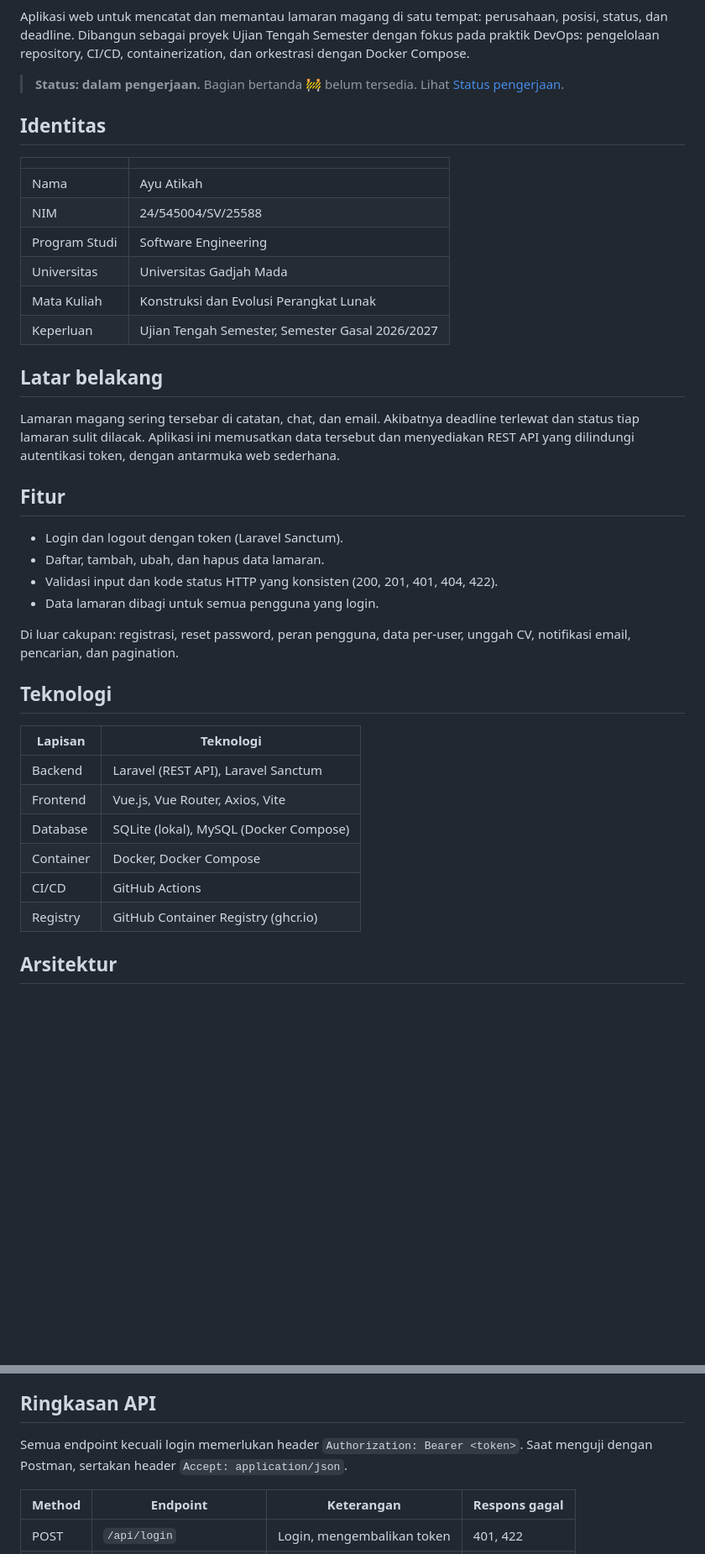
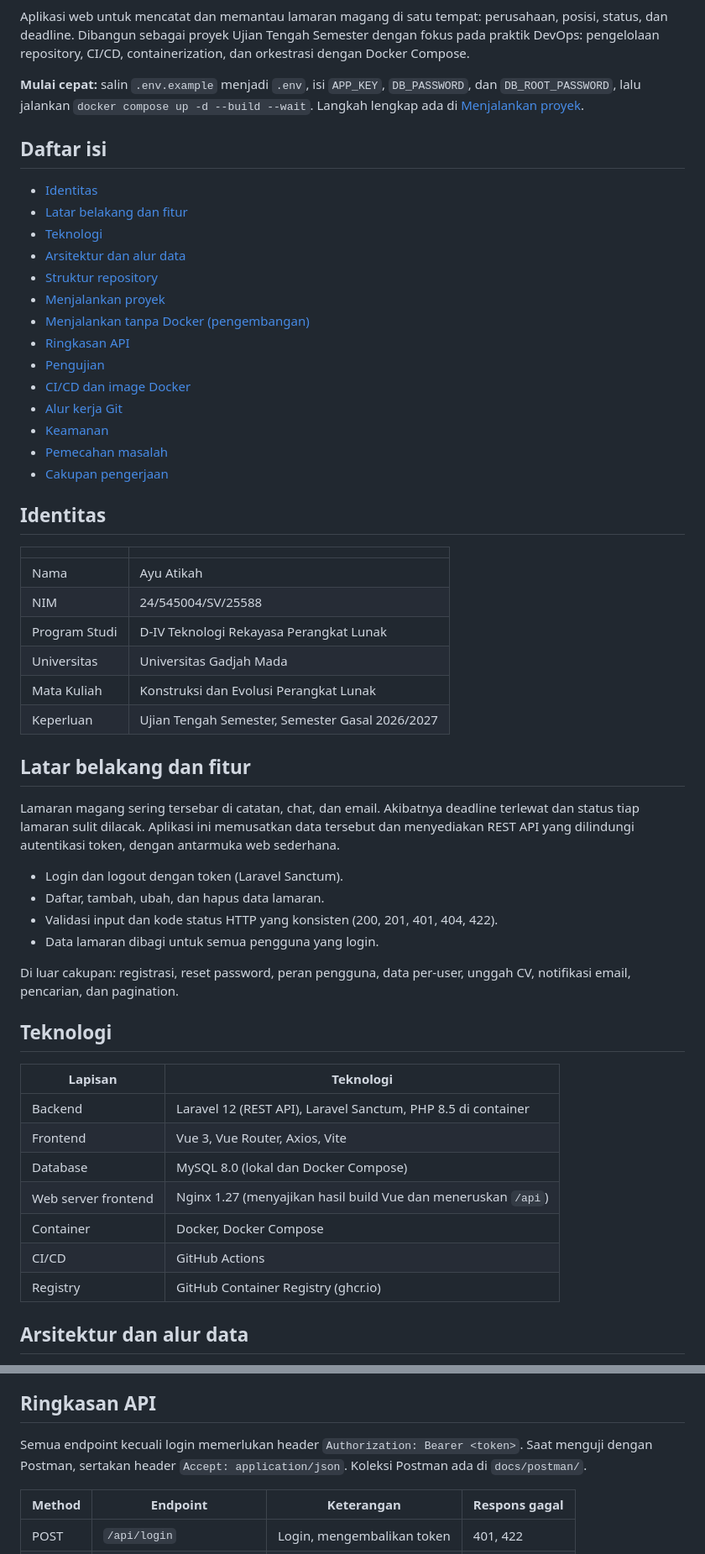
Before and after one commit to ayuatikahhh/uts-pl-24-545004-sv-25588, a Markdown page: README.md, 2 parts joined by grey strips. Shown at 84% size. Drawn GitHub-style; blank space fills up the shorter version.

```diff
--- a/README.md
+++ b/README.md
@@ -4,7 +8,24 @@
 
 Aplikasi web untuk mencatat dan memantau lamaran magang di satu tempat: perusahaan, posisi, status, dan deadline. Dibangun sebagai proyek Ujian Tengah Semester dengan fokus pada praktik DevOps: pengelolaan repository, CI/CD, containerization, dan orkestrasi dengan Docker Compose.
 
-> **Status: dalam pengerjaan.** Bagian bertanda 🚧 belum tersedia. Lihat [Status pengerjaan](#status-pengerjaan).
+**Mulai cepat:** salin `.env.example` menjadi `.env`, isi `APP_KEY`, `DB_PASSWORD`, dan `DB_ROOT_PASSWORD`, lalu jalankan `docker compose up -d --build --wait`. Langkah lengkap ada di [Menjalankan proyek](#menjalankan-proyek).
+
+## Daftar isi
+
+- [Identitas](#identitas)
+- [Latar belakang dan fitur](#latar-belakang-dan-fitur)
+- [Teknologi](#teknologi)
+- [Arsitektur dan alur data](#arsitektur-dan-alur-data)
+- [Struktur repository](#struktur-repository)
+- [Menjalankan proyek](#menjalankan-proyek)
+- [Menjalankan tanpa Docker (pengembangan)](#menjalankan-tanpa-docker-pengembangan)
+- [Ringkasan API](#ringkasan-api)
+- [Pengujian](#pengujian)
+- [CI/CD dan image Docker](#cicd-dan-image-docker)
+- [Alur kerja Git](#alur-kerja-git)
+- [Keamanan](#keamanan)
+- [Pemecahan masalah](#pemecahan-masalah)
+- [Cakupan pengerjaan](#cakupan-pengerjaan)
 
 ## Identitas
 
@@ -12,16 +33,14 @@ Aplikasi web untuk mencatat dan memantau lamaran magang di satu tempat: perusaha
 |---|---|
 | Nama | Ayu Atikah |
 | NIM | 24/545004/SV/25588 |
-| Program Studi | Software Engineering |
+| Program Studi | D-IV Teknologi Rekayasa Perangkat Lunak |
 | Universitas | Universitas Gadjah Mada |
 | Mata Kuliah | Konstruksi dan Evolusi Perangkat Lunak |
 | Keperluan | Ujian Tengah Semester, Semester Gasal 2026/2027 |
 
-## Latar belakang
+## Latar belakang dan fitur
 
 Lamaran magang sering tersebar di catatan, chat, dan email. Akibatnya deadline terlewat dan status tiap lamaran sulit dilacak. Aplikasi ini memusatkan data tersebut dan menyediakan REST API yang dilindungi autentikasi token, dengan antarmuka web sederhana.
-
-## Fitur
 
 - Login dan logout dengan token (Laravel Sanctum).
 - Daftar, tambah, ubah, dan hapus data lamaran.
@@ -34,12 +53,13 @@ Di luar cakupan: registrasi, reset password, peran pengguna, data per-user, ungg
 
 | Lapisan | Teknologi |
 |---|---|
-| Backend | Laravel (REST API), Laravel Sanctum |
-| Frontend | Vue.js, Vue Router, Axios, Vite |
-| Database | SQLite (lokal), MySQL (Docker Compose) |
+| Backend | Laravel 12 (REST API), Laravel Sanctum, PHP 8.5 di container |
+| Frontend | Vue 3, Vue Router, Axios, Vite |
+| Database | MySQL 8.0 (lokal dan Docker Compose) |
+| Web server frontend | Nginx 1.27 (menyajikan hasil build Vue dan meneruskan `/api`) |
 | Container | Docker, Docker Compose |
 | CI/CD | GitHub Actions |
 | Registry | GitHub Container Registry (ghcr.io) |
 
-## Arsitektur
+## Arsitektur dan alur data
 
@@ -123,7 +188,7 @@ Image tidak berisi rahasia. `APP_KEY` dan `DB_PASSWORD` disimpan di GitHub Secre
 
 ## Ringkasan API
 
-Semua endpoint kecuali login memerlukan header `Authorization: Bearer <token>`. Saat menguji dengan Postman, sertakan header `Accept: application/json`.
+Semua endpoint kecuali login memerlukan header `Authorization: Bearer <token>`. Saat menguji dengan Postman, sertakan header `Accept: application/json`. Koleksi Postman ada di `docs/postman/`.
 
 | Method | Endpoint | Keterangan | Respons gagal |
 |---|---|---|---|
```
Also changed, not shown: other parts of README.md (+130 -61 lines).
